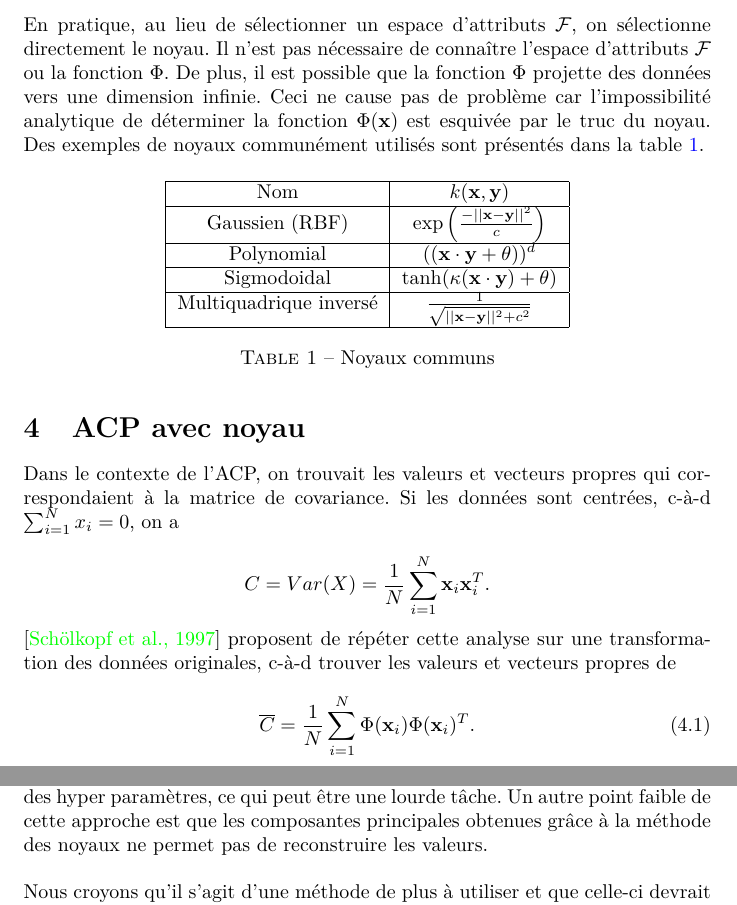
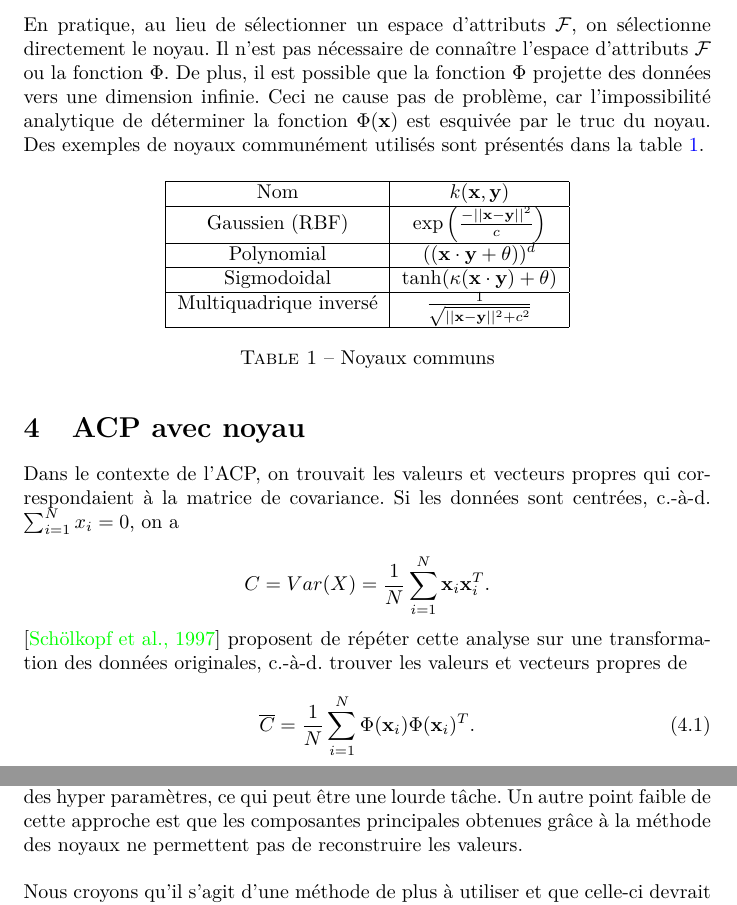
Before and after one commit to chblw/stt7330-projet1, a LaTeX document (rapport/stt-projet1.tex, which reads rapport/conclusion.tex, rapport/kPCA.tex, rapport/kernel.tex): two parts of pages 8 and 14 of 14, joined at a grey line, cut so that both start at the same text. Compiled offline with pdfLaTeX.

Commit message:
correction typos

```diff
--- a/rapport/conclusion.tex
+++ b/rapport/conclusion.tex
@@ -7,7 +7,7 @@ Nous avons vu que dans certains jeux de données, ces relations existent réelle
 
 Cependant, il n'est pas clair si les noyaux sont des outils mathématiques devant être intégrés à tous les problèmes.
 En effet, les noyaux demandent qu'on ajuste des hyper paramètres, ce qui peut être une lourde tâche. Un autre point faible de
-cette approche est que les composantes principales obtenues grâce à la méthode des noyaux ne permet pas de reconstruire les
+cette approche est que les composantes principales obtenues grâce à la méthode des noyaux ne permettent pas de reconstruire les
 valeurs. \\
 
 Nous croyons qu'il s'agit d'une méthode de plus à utiliser et que celle-ci devrait être comparée aux autres méthodes
--- a/rapport/kPCA.tex
+++ b/rapport/kPCA.tex
@@ -1,12 +1,12 @@
 \section{ACP avec noyau}
 
-Dans le contexte de l'ACP, on trouvait les valeurs et vecteurs propres qui correspondaient à la matrice de covariance. Si les données sont centrées, c-à-d $\sum_{i = 1}^{N}x_i = 0$, on a
+Dans le contexte de l'ACP, on trouvait les valeurs et vecteurs propres qui correspondaient à la matrice de covariance. Si les données sont centrées, c.-à-d. $\sum_{i = 1}^{N}x_i = 0$, on a
 
 \begin{equation*}
 C = Var(X) = \frac{1}{N} \sum_{i = 1}^N \textbf{x}_i \textbf{x}_i^T.
 \end{equation*}
 
-\cite{scholkopf1997kernel} proposent de répéter cette analyse sur une transformation des données originales, c-à-d trouver les valeurs et vecteurs propres de
+\cite{scholkopf1997kernel} proposent de répéter cette analyse sur une transformation des données originales, c.-à-d. trouver les valeurs et vecteurs propres de
 
 \begin{equation}\label{eq:covkernel}
 \overline{C} = \frac{1}{N} \sum_{i = 1}^{N} \Phi(\textbf{x}_i)\Phi(\textbf{x}_i)^T.
--- a/rapport/kernel.tex
+++ b/rapport/kernel.tex
@@ -44,7 +44,7 @@ données parfaitement - sans avoir à faire des calculs qui seraient impossibles
 
 En pratique, au lieu de sélectionner un espace d'attributs $\mathcal{F}$, on sélectionne directement le noyau.
 Il n'est pas nécessaire de connaître l'espace d'attributs $\mathcal{F}$ ou la fonction $\Phi$. De plus,
-il est possible que la fonction $\Phi$ projette des données vers une dimension infinie. Ceci ne cause pas de problème car
+il est possible que la fonction $\Phi$ projette des données vers une dimension infinie. Ceci ne cause pas de problème, car
 l'impossibilité analytique de déterminer la fonction $\Phi(\textbf{x})$ est esquivée par
 le truc du noyau. Des exemples de noyaux communément utilisés sont présentés dans la table \ref{tab:kernels}.
 
```
Also changed, not shown: rapport/discussion.tex (+1 -1 lines), rapport/motivation.tex (+2 -2 lines), rapport/stt-projet1.pdf, rapport/kPCA.tex (2 more changed lines).
